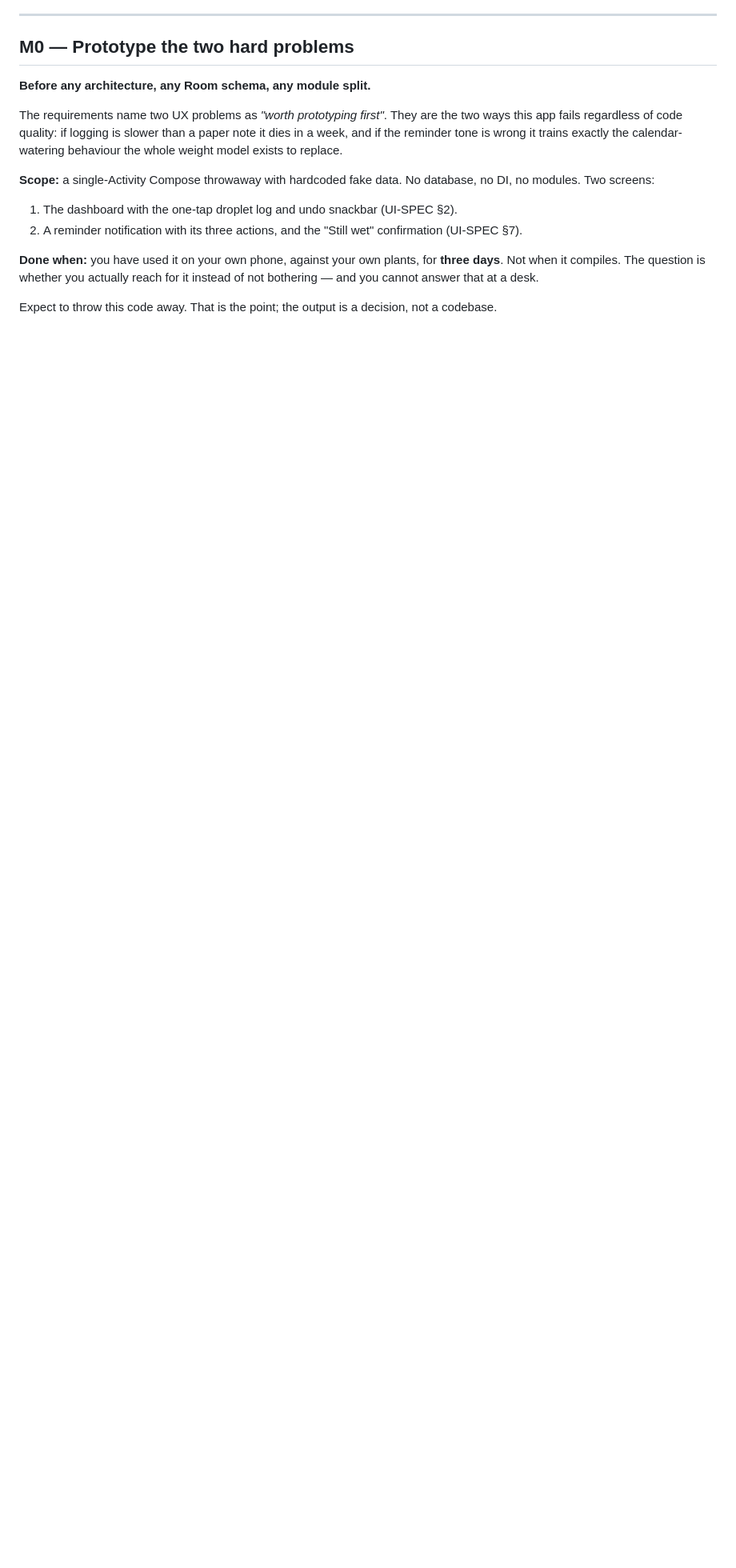
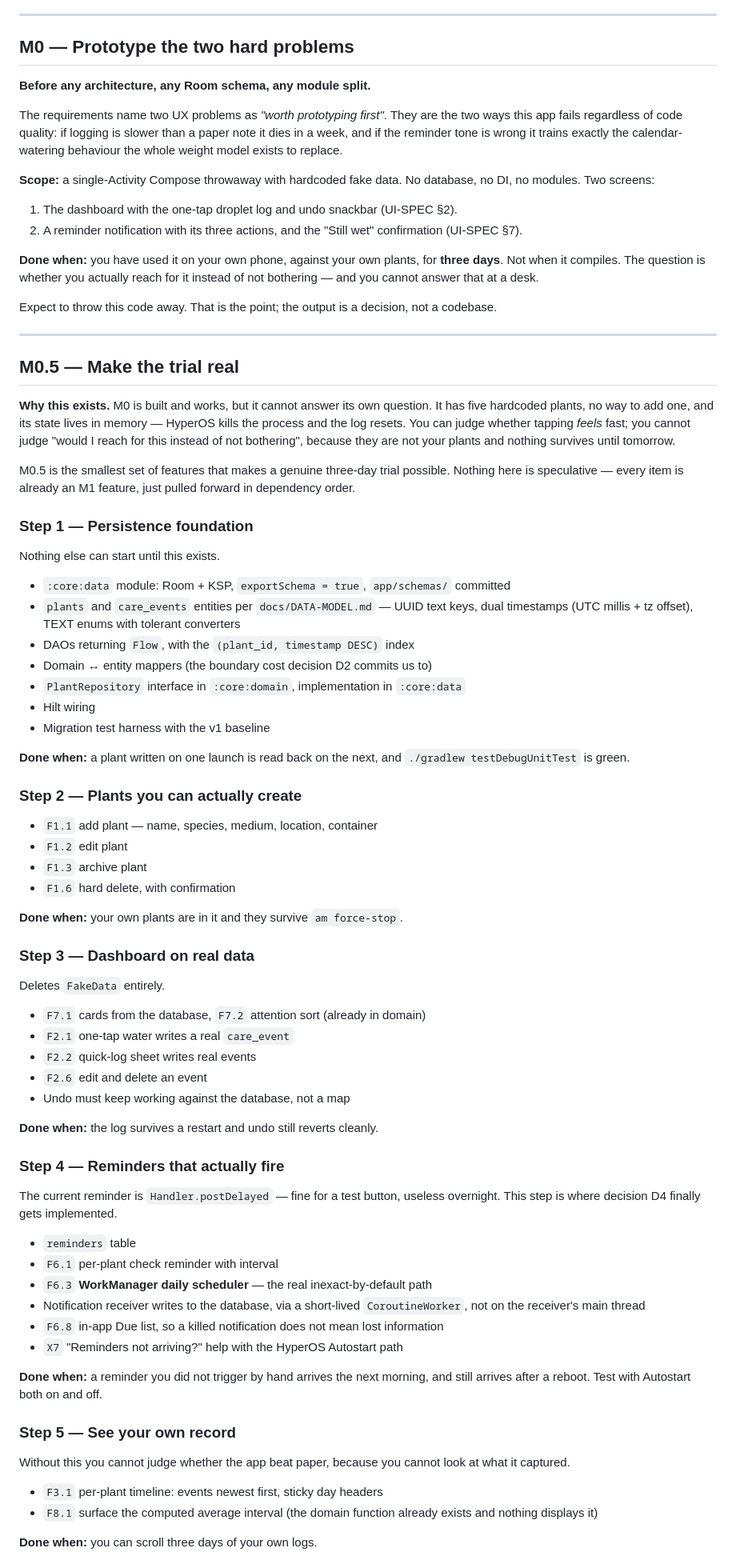
Before and after one commit to Dheirav/ThirstTrap, a Markdown page: docs/ROADMAP.md, the part around one of its changes. Shown at 80% size. Drawn GitHub-style; blank space fills up the shorter version.

Commit message:
Add M0.5: the smallest sequence that makes a real trial possible

```diff
--- a/docs/ROADMAP.md
+++ b/docs/ROADMAP.md
@@ -29,3 +29,83 @@ reach for it instead of not bothering — and you cannot answer that at a desk.
 
 Expect to throw this code away. That is the point; the output is a decision,
 not a codebase.
+
+---
+
+## M0.5 — Make the trial real
+
+**Why this exists.** M0 is built and works, but it cannot answer its own
+question. It has five hardcoded plants, no way to add one, and its state lives
+in memory — HyperOS kills the process and the log resets. You can judge whether
+tapping *feels* fast; you cannot judge "would I reach for this instead of not
+bothering", because they are not your plants and nothing survives until
+tomorrow.
+
+M0.5 is the smallest set of features that makes a genuine three-day trial
+possible. Nothing here is speculative — every item is already an M1 feature,
+just pulled forward in dependency order.
+
+### Step 1 — Persistence foundation
+
+Nothing else can start until this exists.
+
+- `:core:data` module: Room + KSP, `exportSchema = true`, `app/schemas/` committed
+- `plants` and `care_events` entities per `docs/DATA-MODEL.md` — UUID text keys,
+  dual timestamps (UTC millis + tz offset), TEXT enums with tolerant converters
+- DAOs returning `Flow`, with the `(plant_id, timestamp DESC)` index
+- Domain ↔ entity mappers (the boundary cost decision D2 commits us to)
+- `PlantRepository` interface in `:core:domain`, implementation in `:core:data`
+- Hilt wiring
+- Migration test harness with the v1 baseline
+
+**Done when:** a plant written on one launch is read back on the next, and
+`./gradlew testDebugUnitTest` is green.
+
+### Step 2 — Plants you can actually create
+
+- `F1.1` add plant — name, species, medium, location, container
+- `F1.2` edit plant
+- `F1.3` archive plant
+- `F1.6` hard delete, with confirmation
+
+**Done when:** your own plants are in it and they survive `am force-stop`.
+
+### Step 3 — Dashboard on real data
+
+Deletes `FakeData` entirely.
+
+- `F7.1` cards from the database, `F7.2` attention sort (already in domain)
+- `F2.1` one-tap water writes a real `care_event`
+- `F2.2` quick-log sheet writes real events
+- `F2.6` edit and delete an event
+- Undo must keep working against the database, not a map
+
+**Done when:** the log survives a restart and undo still reverts cleanly.
+
+### Step 4 — Reminders that actually fire
+
+The current reminder is `Handler.postDelayed` — fine for a test button, useless
+overnight. This step is where decision D4 finally gets implemented.
+
+- `reminders` table
+- `F6.1` per-plant check reminder with interval
+- `F6.3` **WorkManager daily scheduler** — the real inexact-by-default path
+- Notification receiver writes to the database, via a short-lived
+  `CoroutineWorker`, not on the receiver's main thread
+- `F6.8` in-app Due list, so a killed notification does not mean lost information
+- `X7` "Reminders not arriving?" help with the HyperOS Autostart path
+
+**Done when:** a reminder you did not trigger by hand arrives the next morning,
+and still arrives after a reboot. Test with Autostart both on and off.
+
+### Step 5 — See your own record
+
+Without this you cannot judge whether the app beat paper, because you cannot
+look at what it captured.
+
+- `F3.1` per-plant timeline: events newest first, sticky day headers
+- `F8.1` surface the computed average interval (the domain function already
+  exists and nothing displays it)
+
+**Done when:** you can scroll three days of your own logs.
+
```
Also changed, not shown: other parts of docs/ROADMAP.md (+12 -0 lines).
